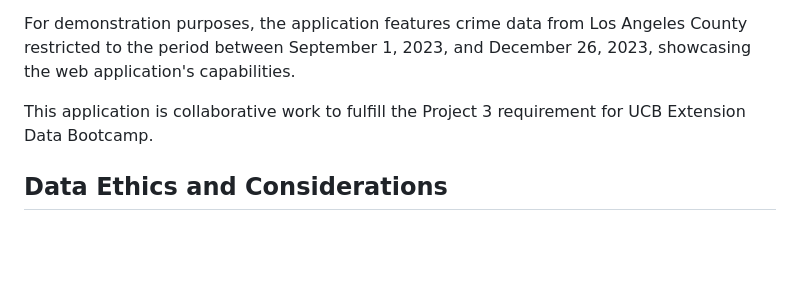
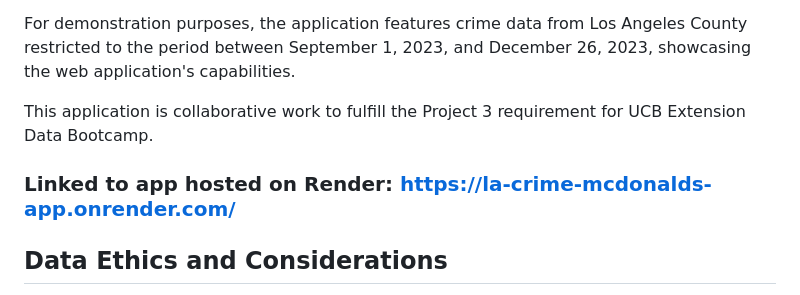
Before and after one commit to rabellan/LosAngelesVisualizationApp, a Markdown page: README.md, the part around the change. Rendered like a GitHub page; blank space fills up the shorter version.

```diff
--- a/README.md
+++ b/README.md
@@ -6,6 +6,8 @@ The Los Angeles Crime Mapping application is a dynamic web tool for visualizing
 For demonstration purposes, the application features crime data from Los Angeles County restricted to the period between September 1, 2023, and December 26, 2023, showcasing the web application's capabilities.
 
 This application is collaborative work to fulfill the Project 3 requirement for UCB Extension Data Bootcamp.
+
+### Linked to app hosted on Render: https://la-crime-mcdonalds-app.onrender.com/
 
 ## Data Ethics and Considerations
 
```
